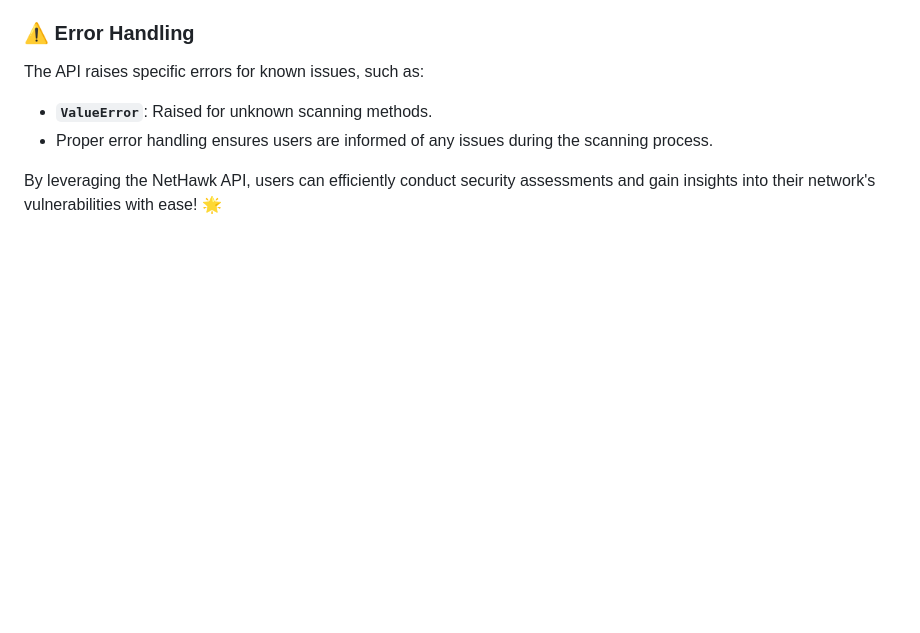
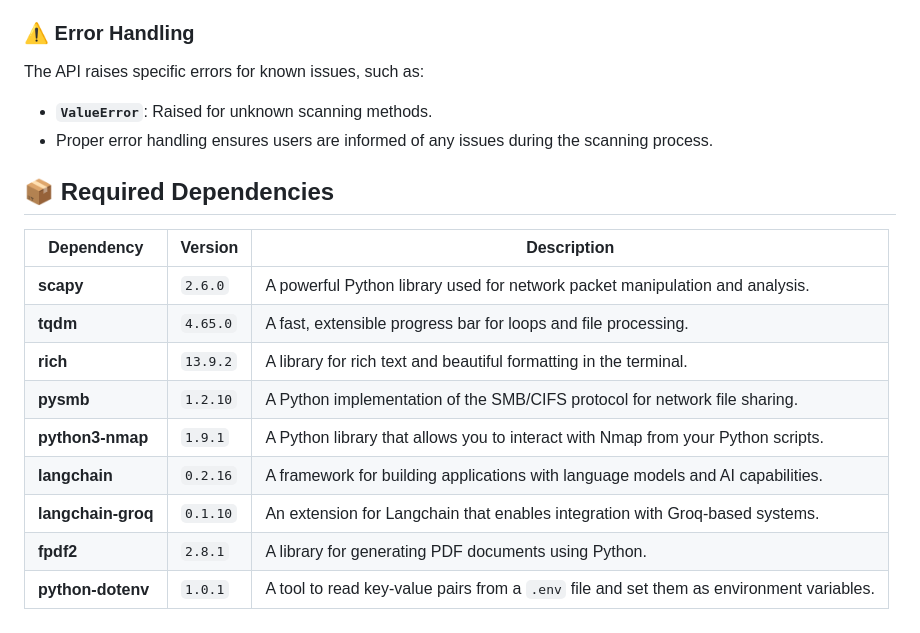
Before and after one commit to sergio11/nethawk_analyzer, a Markdown page: README.md, the part around the change. Drawn GitHub-style; blank space fills up the shorter version.

```diff
--- a/README.md
+++ b/README.md
@@ -108,4 +108,16 @@ The API raises specific errors for known issues, such as:
 - **`ValueError`**: Raised for unknown scanning methods.
 - Proper error handling ensures users are informed of any issues during the scanning process.
 
-By leveraging the NetHawk API, users can efficiently conduct security assessments and gain insights into their network's vulnerabilities with ease! 🌟
+## 📦 Required Dependencies
+
+| Dependency              | Version    | Description                                                                                   |
+|-------------------------|------------|-----------------------------------------------------------------------------------------------|
+| **scapy**               | `2.6.0`   | A powerful Python library used for network packet manipulation and analysis.                 |
+| **tqdm**                | `4.65.0`   | A fast, extensible progress bar for loops and file processing.                               |
+| **rich**                | `13.9.2`  | A library for rich text and beautiful formatting in the terminal.                             |
+| **pysmb**               | `1.2.10`  | A Python implementation of the SMB/CIFS protocol for network file sharing.                    |
+| **python3-nmap**       | `1.9.1`   | A Python library that allows you to interact with Nmap from your Python scripts.            |
+| **langchain**           | `0.2.16`  | A framework for building applications with language models and AI capabilities.               |
+| **langchain-groq**      | `0.1.10`  | An extension for Langchain that enables integration with Groq-based systems.                  |
+| **fpdf2**               | `2.8.1`   | A library for generating PDF documents using Python.                                         |
+| **python-dotenv**       | `1.0.1`   | A tool to read key-value pairs from a `.env` file and set them as environment variables.     |
```
